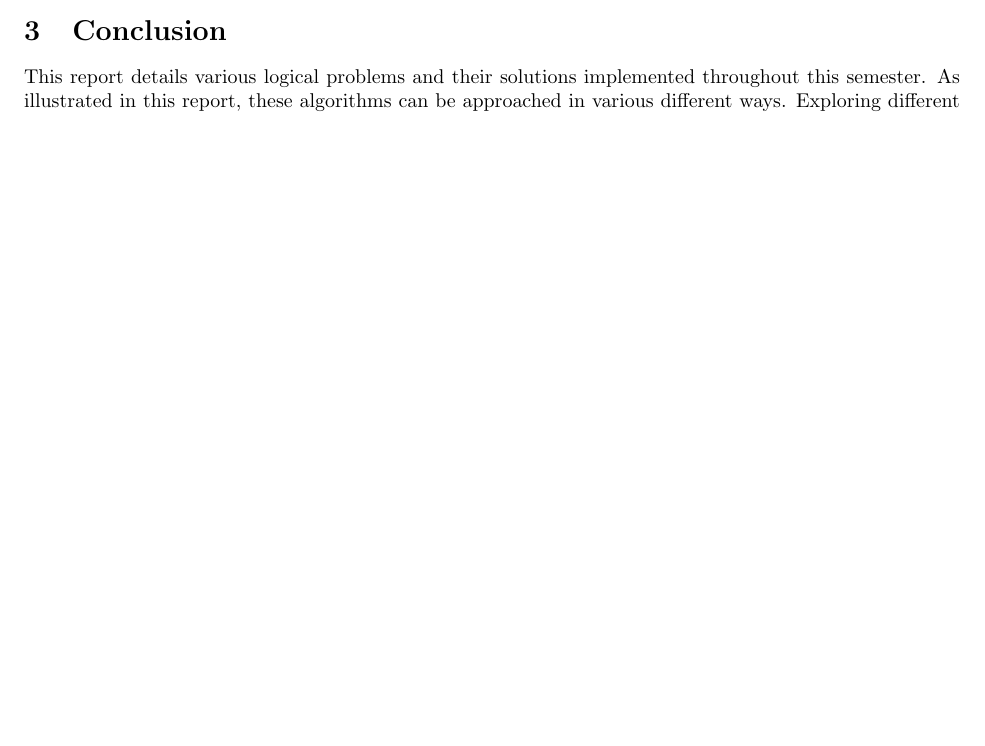
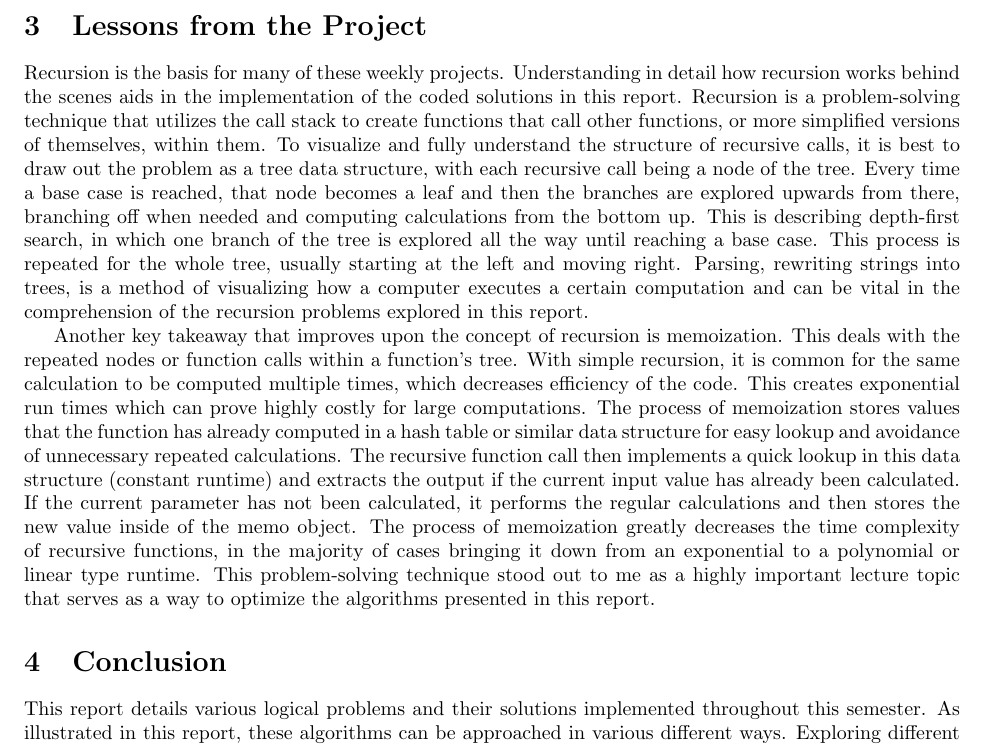
Before and after one commit to elawrie/ProgrammingLanguages, a LaTeX paper (report.tex): part of page 2 of 3 before the commit and part of page 3 of 3 after it, cut at the place of the change, the shorter picture padded with empty space. Compiled offline with pdfLaTeX.

Commit message:
adds final week 1 report

```diff
--- a/report.tex
+++ b/report.tex
@@ -138,6 +138,12 @@ gcd(9, 33) & = gcd(9, 33-9)\\
 & = 3
 \end{align}
 
+\section{Lessons from the Project}
+
+Recursion is the basis for many of these weekly projects. Understanding in detail how recursion works behind the scenes aids in the implementation of the coded solutions in this report. Recursion is a problem-solving technique that utilizes the call stack to create functions that call other functions, or more simplified versions of themselves, within them. To visualize and fully understand the structure of recursive calls, it is best to draw out the problem as a tree data structure, with each recursive call being a node of the tree. Every time a base case is reached, that node becomes a leaf and then the branches are explored upwards from there, branching off when needed and computing calculations from the bottom up. This is describing depth-first search, in which one branch of the tree is explored all the way until reaching a base case. This process is repeated for the whole tree, usually starting at the left and moving right. Parsing, rewriting strings into trees, is a method of visualizing how a computer executes a certain computation and can be vital in the comprehension of the recursion problems explored in this report.
+
+Another key takeaway that improves upon the concept of recursion is memoization. This deals with the repeated nodes or function calls within a function's tree. With simple recursion, it is common for the same calculation to be computed multiple times, which decreases efficiency of the code. This creates exponential run times which can prove highly costly for large computations. The process of memoization stores values that the function has already computed in a hash table or similar data structure for easy lookup and avoidance of unnecessary repeated calculations. The recursive function call then implements a quick lookup in this data structure (constant runtime) and extracts the output if the current input value has already been calculated. If the current parameter has not been calculated, it performs the regular calculations and then stores the new value inside of the memo object. The process of memoization greatly decreases the time complexity of recursive functions, in the majority of cases bringing it down from an exponential to a polynomial or linear type runtime. This problem-solving technique stood out to me as a highly important lecture topic that serves as a way to optimize the algorithms presented in this report.
+
 \section{Conclusion}\label{conclusions}
 
 This report details various logical problems and their solutions implemented throughout this semester. As illustrated in this report, these algorithms can be approached in various different ways. Exploring different approaches to the same problem hones the skill set of novel solution creation, which allows programmers to complete tasks by thinking outside of the box in ways that seem less than straightforward. The thought processes behind the solutions to these problems can be applied to technical interviews, future computer science courses, and projects assigned in the workplace within the field of computer programming. The problem-solving techniques developed in this class and through this report serve as a basis of knowledge to assist students with our future endeavours.
```
Also changed, not shown: report.pdf.
